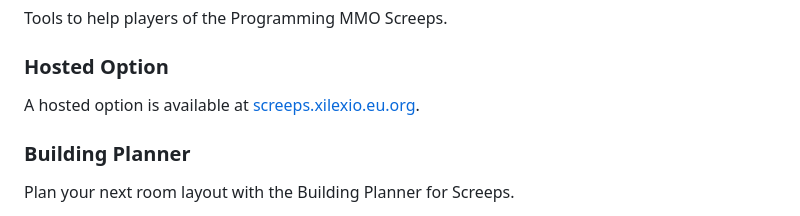
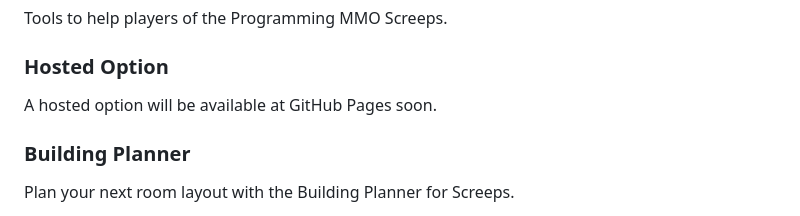
Before and after one commit to screepers/screeps-tools, a Markdown page: README.md, the part around the change. GitHub-like rendering.

Commit message:
Fixed readme after rebase.

```diff
--- a/README.md
+++ b/README.md
@@ -4,7 +4,7 @@ Tools to help players of the Programming MMO Screeps.
 
 ### Hosted Option
 
-A hosted option is available at [screeps.xilexio.eu.org](https://screeps.xilexio.eu.org).
+A hosted option will be available at GitHub Pages soon.
 
 ### Building Planner
 
```
